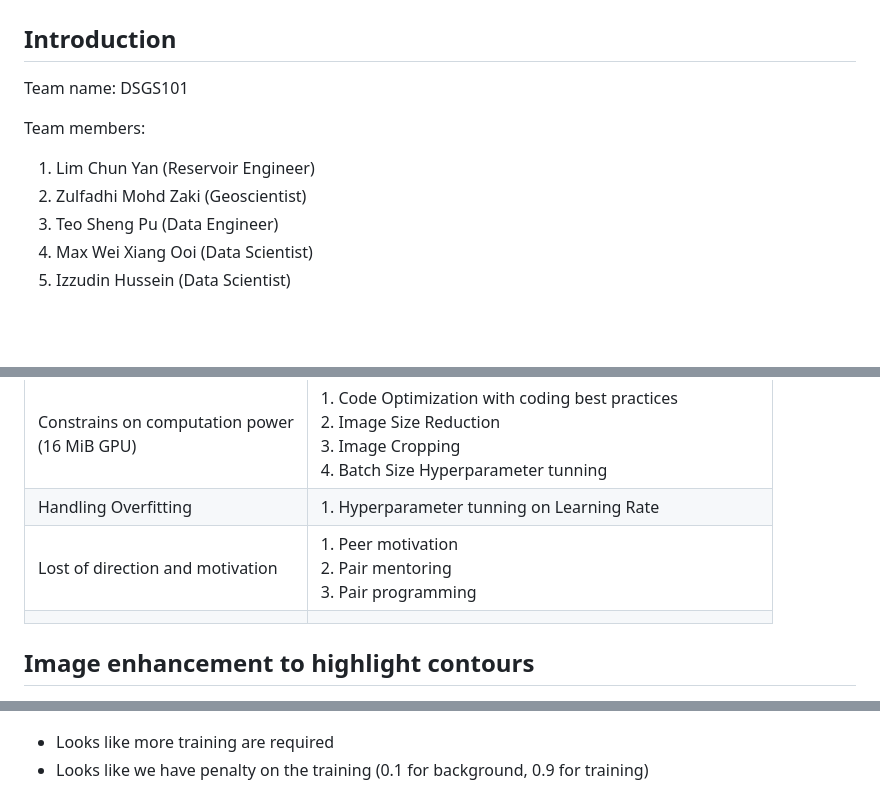
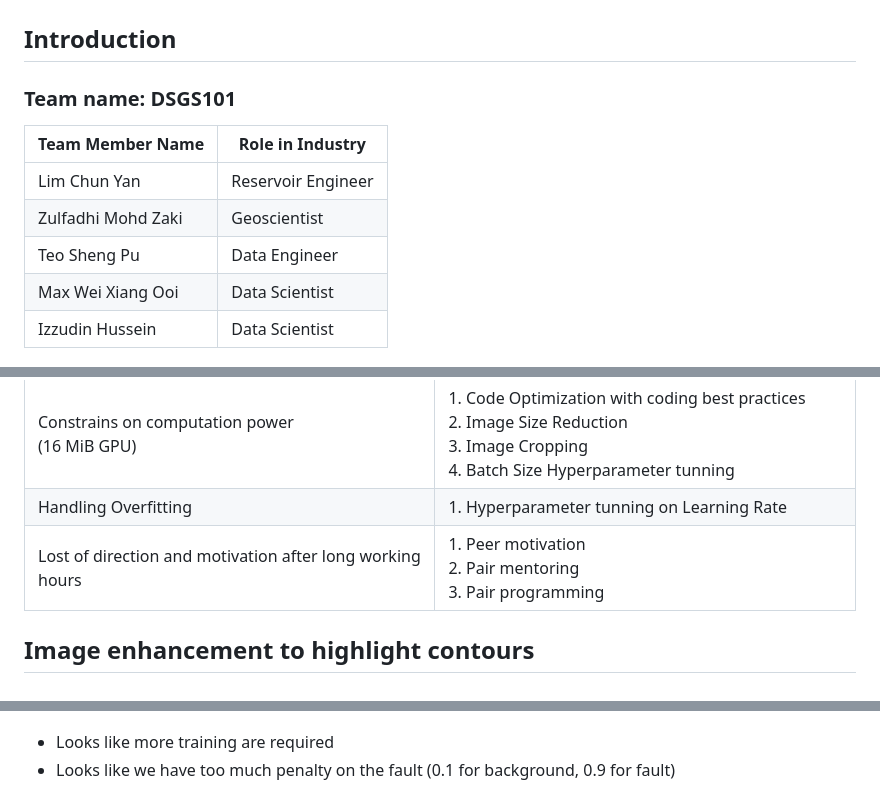
Before and after one commit to tshengpu/APGCE-Hackathon-2024-, a Markdown page: README.md, 3 parts joined by grey strips. Rendered like a GitHub page; blank space fills up the shorter version.

Commit message:
minor document changes

```diff
--- a/README.md
+++ b/README.md
@@ -1,14 +1,15 @@
 # APGCE-Hackathon-2024
 
 ## Introduction
-Team name: DSGS101
+### Team name: DSGS101
 
-Team members:
-1. Lim Chun Yan (Reservoir Engineer)
-2. Zulfadhi Mohd Zaki (Geoscientist)
-3. Teo Sheng Pu (Data Engineer)
-4. Max Wei Xiang Ooi (Data Scientist)
-5. Izzudin Hussein (Data Scientist)
+|Team Member Name| Role in Industry |
+| -------------- | ----- |
+| Lim Chun Yan | Reservoir Engineer |
+| Zulfadhi Mohd Zaki | Geoscientist |
+| Teo Sheng Pu | Data Engineer |
+| Max Wei Xiang Ooi | Data Scientist |
+| Izzudin Hussein | Data Scientist |
 
 ![Alt text](team_photo/WhatsApp%20Image%202024-11-18%20at%2015.21.49.jpeg "Title")
 
@@ -37,8 +37,7 @@ Full info:
 | Imbalanced Dataset |1. Image Cropping <br> 2. Enhanced Focal Loss with alpha (focus on minority data) <br> 3. Weighted F1 Score Evaluation Metrics |
 | Constrains on computation power <br> (16 MiB GPU) | 1. Code Optimization with coding best practices <br> 2. Image Size Reduction  <br> 3. Image Cropping  <br> 4. Batch Size Hyperparameter tunning|
 | Handling Overfitting | 1. Hyperparameter tunning on Learning Rate |
-| Lost of direction and motivation | 1. Peer motivation <br> 2. Pair mentoring <br> 3. Pair programming |
-| | |
+| Lost of direction and motivation after long working hours | 1. Peer motivation <br> 2. Pair mentoring <br> 3. Pair programming |
 
 ## Image enhancement to highlight contours
 ![alt text](archive/image%20enhancement.png)
@@ -55,4 +54,4 @@ Right = Sample prediction on validation dataset  <br>
 ## Validation on holdout data
 ![alt text](archive/holdout_data.png)
 - Looks like more training are required
-- Looks like we have penalty on the training (0.1 for background, 0.9 for training)
+- Looks like we have too much penalty on the fault (0.1 for background, 0.9 for fault)
```
Also changed, not shown: other parts of README.md (+2 -3 lines).
